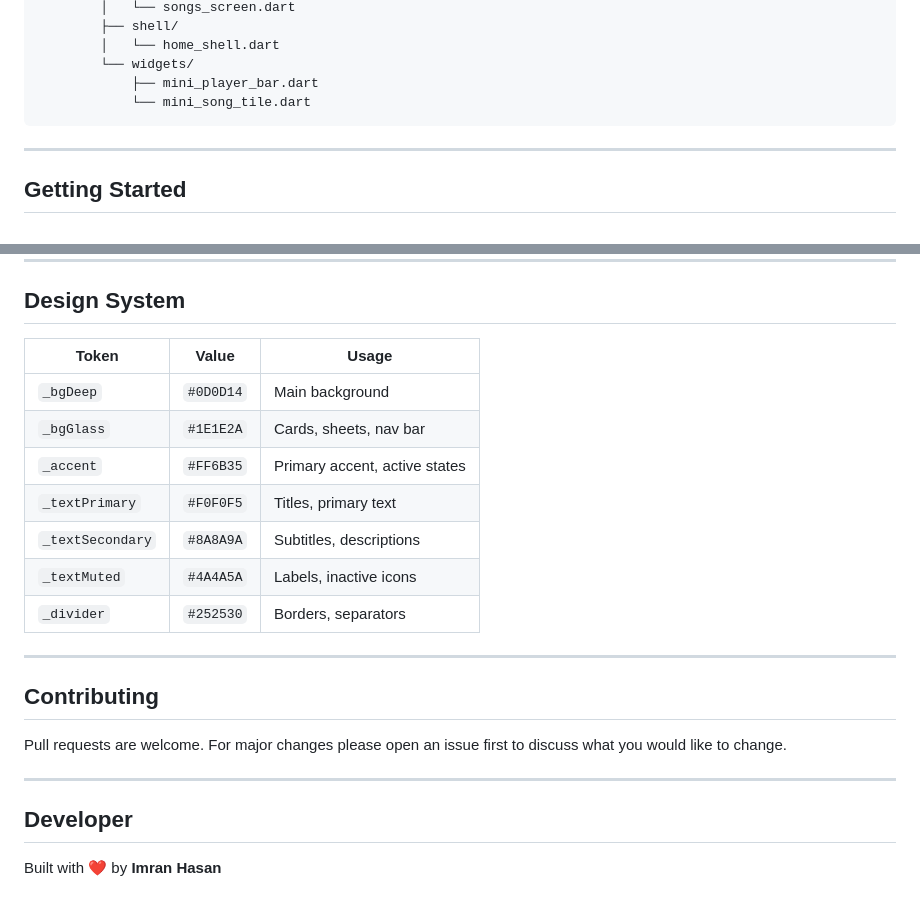
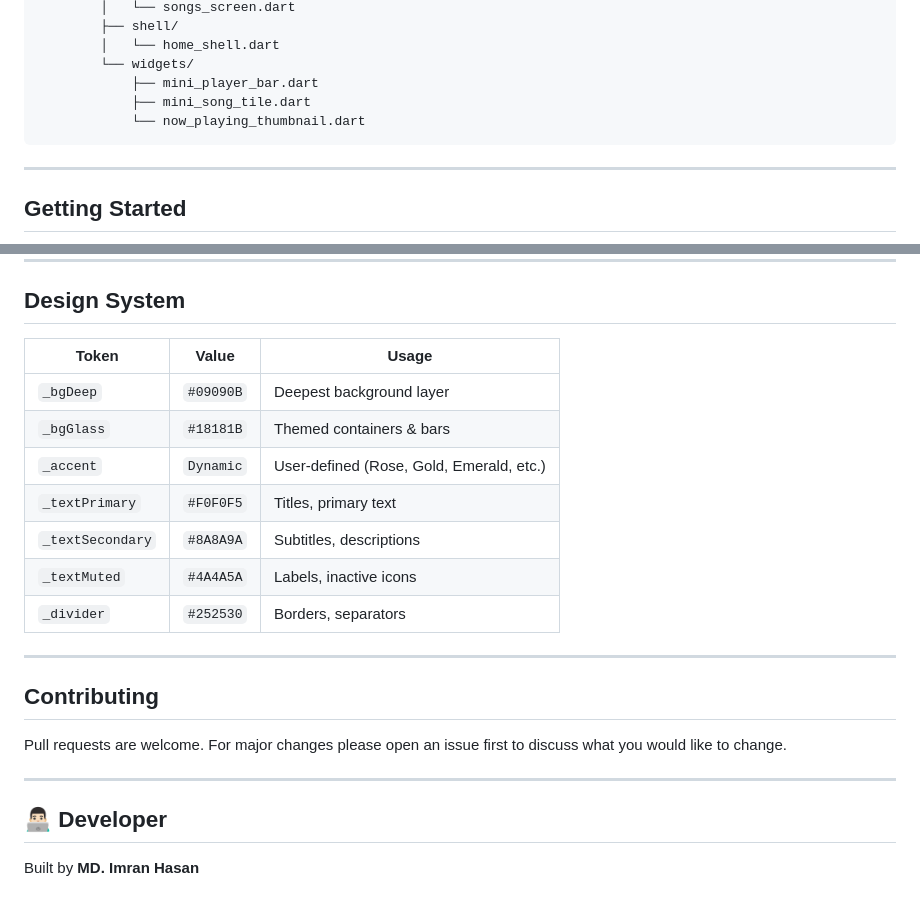
Before and after one commit to ImranHasan134/EzzeMusic, a Markdown page: README.md, 2 parts joined by grey strips. Rendered like a GitHub page.

````diff
--- a/README.md
+++ b/README.md
@@ -82,7 +81,8 @@ lib/
         │   └── home_shell.dart
         └── widgets/
             ├── mini_player_bar.dart
-            └── mini_song_tile.dart
+            ├── mini_song_tile.dart
+            └── now_playing_thumbnail.dart
 ```
 
 ---
@@ -139,15 +139,15 @@ The following keys are required in `Info.plist`:
 
 ## Design System
 
-| Token | Value | Usage |
-|---|---|---|
-| `_bgDeep` | `#0D0D14` | Main background |
-| `_bgGlass` | `#1E1E2A` | Cards, sheets, nav bar |
-| `_accent` | `#FF6B35` | Primary accent, active states |
-| `_textPrimary` | `#F0F0F5` | Titles, primary text |
-| `_textSecondary` | `#8A8A9A` | Subtitles, descriptions |
-| `_textMuted` | `#4A4A5A` | Labels, inactive icons |
-| `_divider` | `#252530` | Borders, separators |
+| Token | Value      | Usage                     |
+|---|------------|---------------------------|
+| `_bgDeep` | `#09090B`  | Deepest background layer  |
+| `_bgGlass` | `#18181B`  | Themed containers & bars  |
+| `_accent` | `Dynamic`  | User-defined (Rose, Gold, Emerald, etc.) |
+| `_textPrimary` | `#F0F0F5`  | Titles, primary text      |
+| `_textSecondary` | `#8A8A9A`  | Subtitles, descriptions   |
+| `_textMuted` | `#4A4A5A`  | Labels, inactive icons    |
+| `_divider` | `#252530`  | Borders, separators       |
 
 ---
 
@@ -157,6 +157,6 @@ Pull requests are welcome. For major changes please open an issue first to discu
 
 ---
 
-## Developer
+## 👨🏻‍💻 Developer
 
-Built with ❤️ by **Imran Hasan**
+Built by **MD. Imran Hasan**
````
Also changed, not shown: other parts of README.md (+39 -40 lines).
